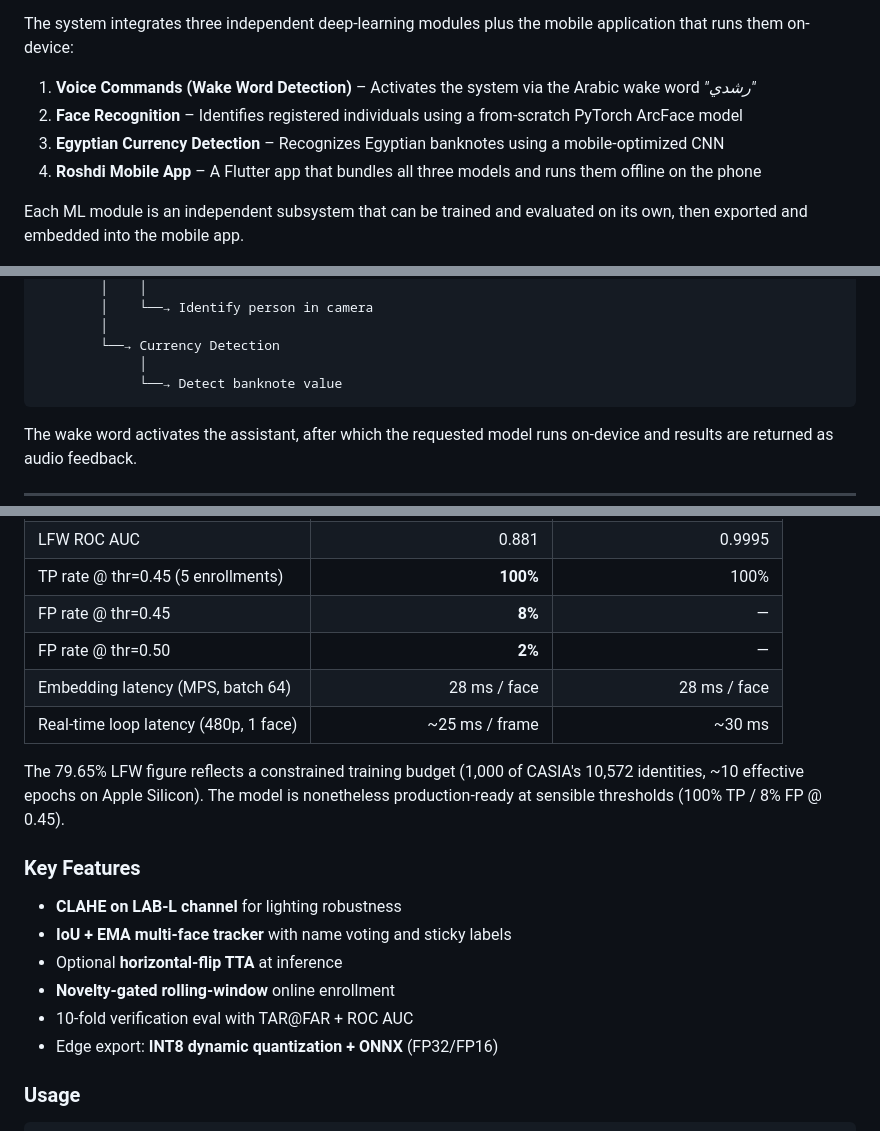
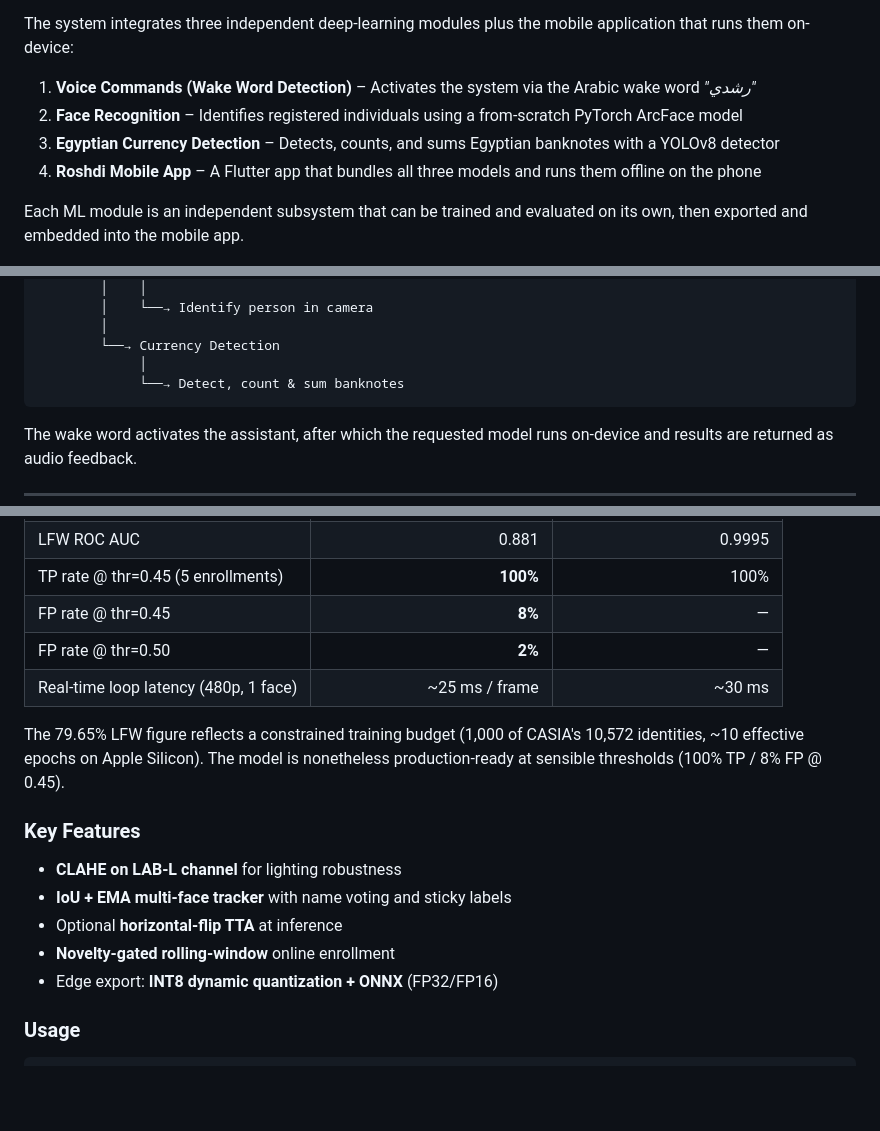
Before and after one commit to MazenBasha/-Roshdi-graduation-project-, a Markdown page: README.md, 3 parts joined by grey strips. Drawn GitHub-style; blank space fills up the shorter version.

````diff
--- a/README.md
+++ b/README.md
@@ -6,7 +6,7 @@ The system integrates three independent deep-learning modules plus the mobile ap
 
 1. **Voice Commands (Wake Word Detection)** – Activates the system via the Arabic wake word *"رشدي"*
 2. **Face Recognition** – Identifies registered individuals using a from-scratch PyTorch ArcFace model
-3. **Egyptian Currency Detection** – Recognizes Egyptian banknotes using a mobile-optimized CNN
+3. **Egyptian Currency Detection** – Detects, counts, and sums Egyptian banknotes with a YOLOv8 detector
 4. **Roshdi Mobile App** – A Flutter app that bundles all three models and runs them offline on the phone
 
 Each ML module is an independent subsystem that can be trained and evaluated on its own, then exported and embedded into the mobile app.
@@ -77,7 +84,7 @@ Voice Command Processing
         │
         └──→ Currency Detection
              │
-             └──→ Detect banknote value
+             └──→ Detect, count & sum banknotes
 ```
 
 The wake word activates the assistant, after which the requested model runs on-device and results are returned as audio feedback.
@@ -117,7 +124,6 @@ Built around an **iResNet-18** backbone trained **from scratch** on CASIA-WebFac
 | TP rate @ thr=0.45 (5 enrollments) | **100%** | 100% |
 | FP rate @ thr=0.45 | **8%** | — |
 | FP rate @ thr=0.50 | **2%** | — |
-| Embedding latency (MPS, batch 64) | 28 ms / face | 28 ms / face |
 | Real-time loop latency (480p, 1 face) | ~25 ms / frame | ~30 ms |
 
 The 79.65% LFW figure reflects a constrained training budget (1,000 of CASIA's 10,572 identities, ~10 effective epochs on Apple Silicon). The model is nonetheless production-ready at sensible thresholds (100% TP / 8% FP @ 0.45).
@@ -128,7 +134,6 @@ The 79.65% LFW figure reflects a constrained training budget (1,000 of CASIA's 1
 - **IoU + EMA multi-face tracker** with name voting and sticky labels
 - Optional **horizontal-flip TTA** at inference
 - **Novelty-gated rolling-window** online enrollment
-- 10-fold verification eval with TAR@FAR + ROC AUC
 - Edge export: **INT8 dynamic quantization + ONNX** (FP32/FP16)
 
 ### Usage
````
Also changed, not shown: other parts of README.md (+69 -37 lines).
